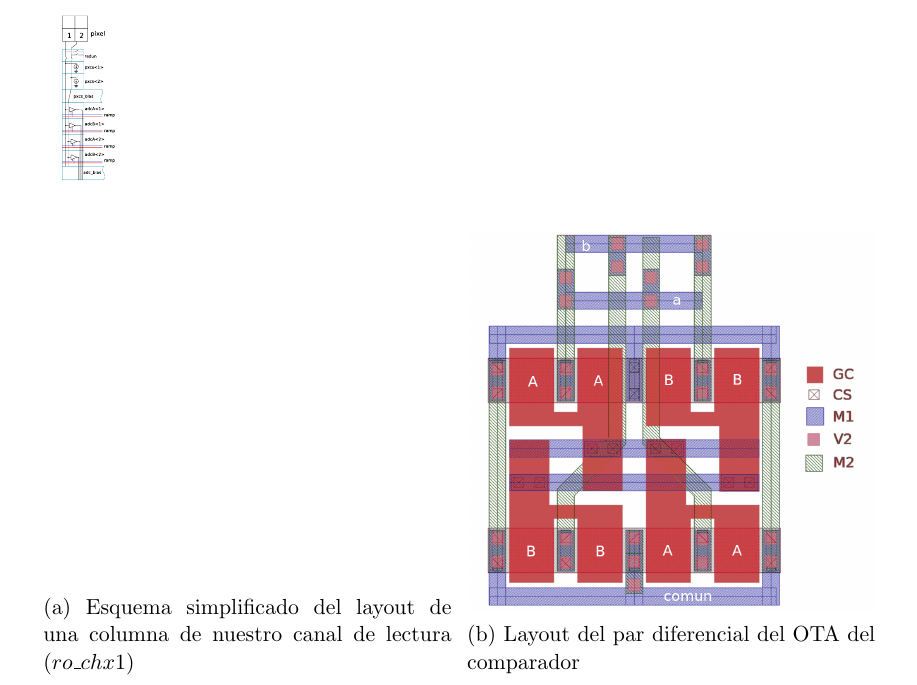
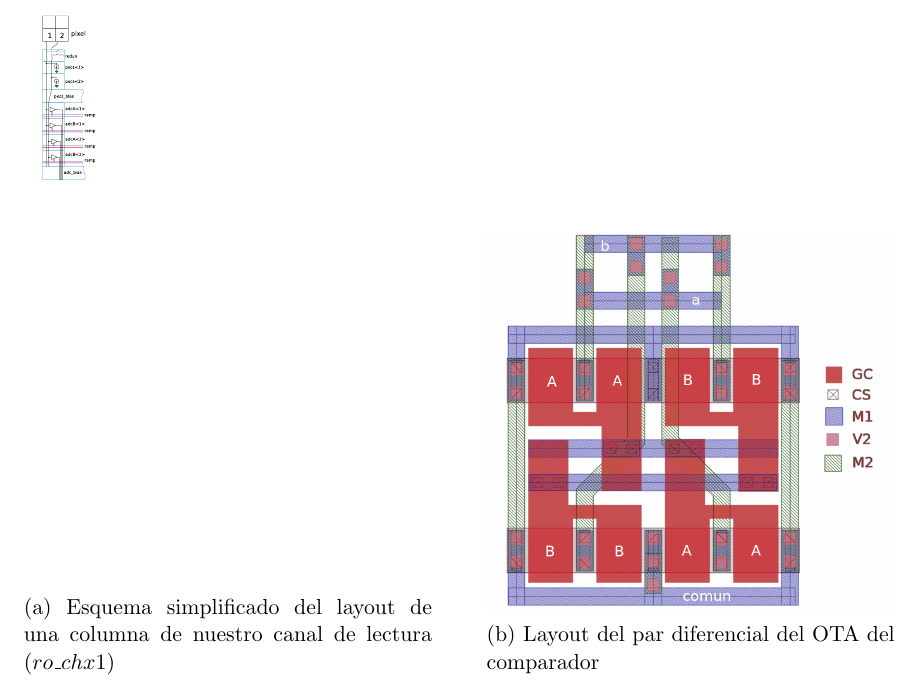
Before and after one commit to cmolinaord/TFG, a LaTeX document (tex/tfg.tex, which reads tex/c4_ro_layout.tex): part of page 51 of 61, cut so that both start at the same text. Compiled offline with pdfLaTeX.

Commit message:
Adding more space between images

```diff
--- a/tex/c4_ro_layout.tex
+++ b/tex/c4_ro_layout.tex
@@ -264,7 +264,7 @@ array.\\
 		\caption{Esquema simplificado del layout de una columna de nuestro canal de lectura ($ro\_chx1$)}
 		\label{fig:ro_chx1}
 	\end{subfigure}
-	~ %add desired spacing between images, e. g. ~, \quad, \qquad, \hfill etc.
+	\qquad %add desired spacing between images, e. g. ~, \quad, \qquad, \hfill etc.
 	%(or a blank line to force the subfigure onto a new line)
 	\begin{subfigure}{0.45\textwidth}
 		\includegraphics[width=\textwidth]{img/OTA_simple_layout.png}
```
